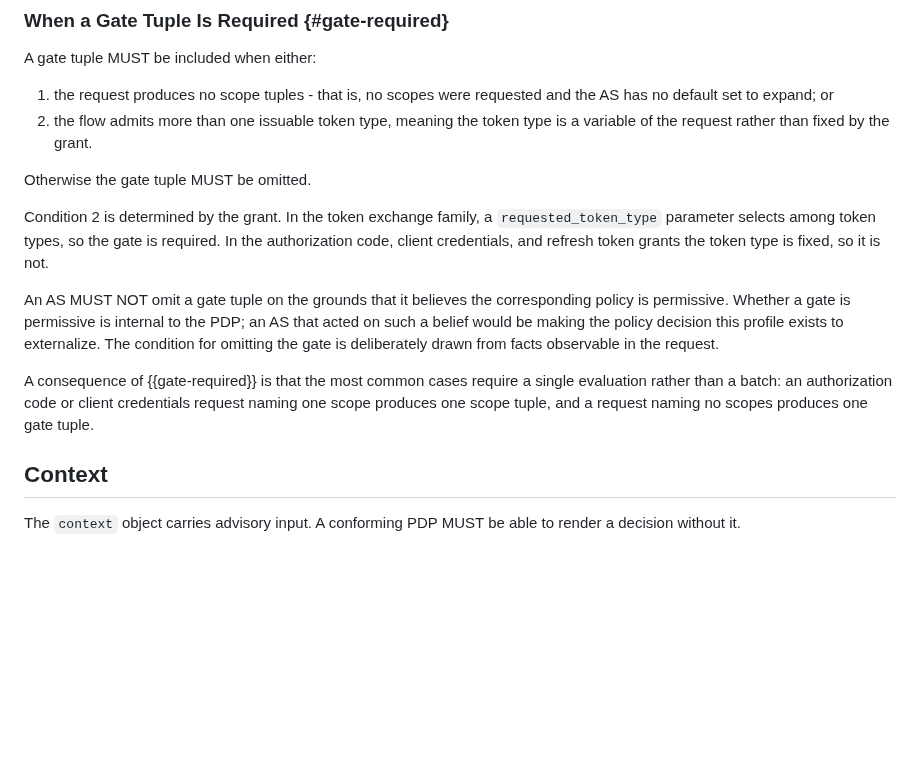
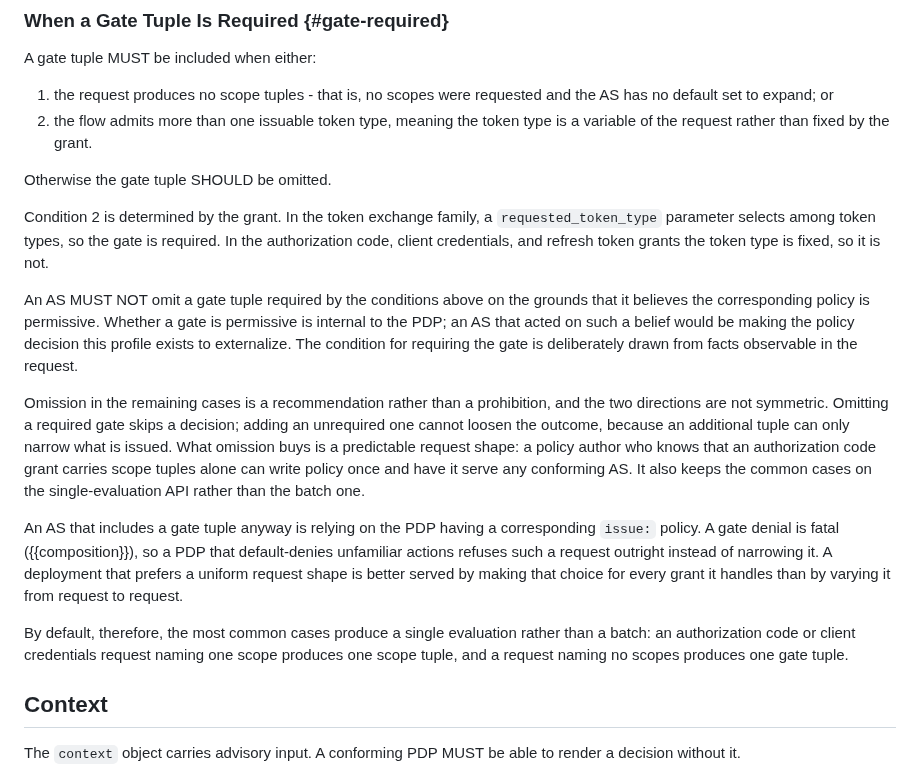
Before and after one commit to ogazitt/oauth-authzen, a Markdown page: draft-gazitt-oauth-authzen-issuance.md, the part around the change. GitHub-like rendering; blank space fills up the shorter version.

Commit message:
Relax the gate tuple omission from MUST to SHOULD
Requiring a gate and forbidding one are not symmetric obligations. Omitting a
required gate skips a decision, but adding an unrequired one cannot loosen the
outcome, since an extra tuple can only narrow what is issued. A MUST on the
omission side was enforcing request-shape tidiness with the same strength as a
security property.

Keeping it a SHOULD rather than a MAY because the shape is still worth
defaulting to: it lets policy written for one AS serve another, and a PDP that
default-denies unfamiliar actions will refuse an unexpected gate outright
rather than narrow around it. That consequence is now stated.

Co-Authored-By: Claude Opus 4.7 <noreply@anthropic.com>

```diff
--- a/draft-gazitt-oauth-authzen-issuance.md
+++ b/draft-gazitt-oauth-authzen-issuance.md
@@ -303,24 +303,40 @@ A gate tuple MUST be included when either:
 2. the flow admits more than one issuable token type, meaning the token type
    is a variable of the request rather than fixed by the grant.
 
-Otherwise the gate tuple MUST be omitted.
+Otherwise the gate tuple SHOULD be omitted.
 
 Condition 2 is determined by the grant. In the token exchange family, a
 `requested_token_type` parameter selects among token types, so the gate is
 required. In the authorization code, client credentials, and refresh token
 grants the token type is fixed, so it is not.
 
-An AS MUST NOT omit a gate tuple on the grounds that it believes the
-corresponding policy is permissive. Whether a gate is permissive is
-internal to the PDP; an AS that acted on such a belief would be making the
-policy decision this profile exists to externalize. The condition for
-omitting the gate is deliberately drawn from facts observable in the
-request.
+An AS MUST NOT omit a gate tuple required by the conditions above on the
+grounds that it believes the corresponding policy is permissive. Whether a
+gate is permissive is internal to the PDP; an AS that acted on such a belief
+would be making the policy decision this profile exists to externalize. The
+condition for requiring the gate is deliberately drawn from facts observable
+in the request.
 
-A consequence of {{gate-required}} is that the most common cases require a
-single evaluation rather than a batch: an authorization code or client
-credentials request naming one scope produces one scope tuple, and a
-request naming no scopes produces one gate tuple.
+Omission in the remaining cases is a recommendation rather than a
+prohibition, and the two directions are not symmetric. Omitting a required
+gate skips a decision; adding an unrequired one cannot loosen the outcome,
+because an additional tuple can only narrow what is issued. What omission
+buys is a predictable request shape: a policy author who knows that an
+authorization code grant carries scope tuples alone can write policy once
+and have it serve any conforming AS. It also keeps the common cases on the
+single-evaluation API rather than the batch one.
+
+An AS that includes a gate tuple anyway is relying on the PDP having a
+corresponding `issue:` policy. A gate denial is fatal ({{composition}}), so
+a PDP that default-denies unfamiliar actions refuses such a request outright
+instead of narrowing it. A deployment that prefers a uniform request shape
+is better served by making that choice for every grant it handles than by
+varying it from request to request.
+
+By default, therefore, the most common cases produce a single evaluation
+rather than a batch: an authorization code or client credentials request
+naming one scope produces one scope tuple, and a request naming no scopes
+produces one gate tuple.
 
 ## Context
 
```
